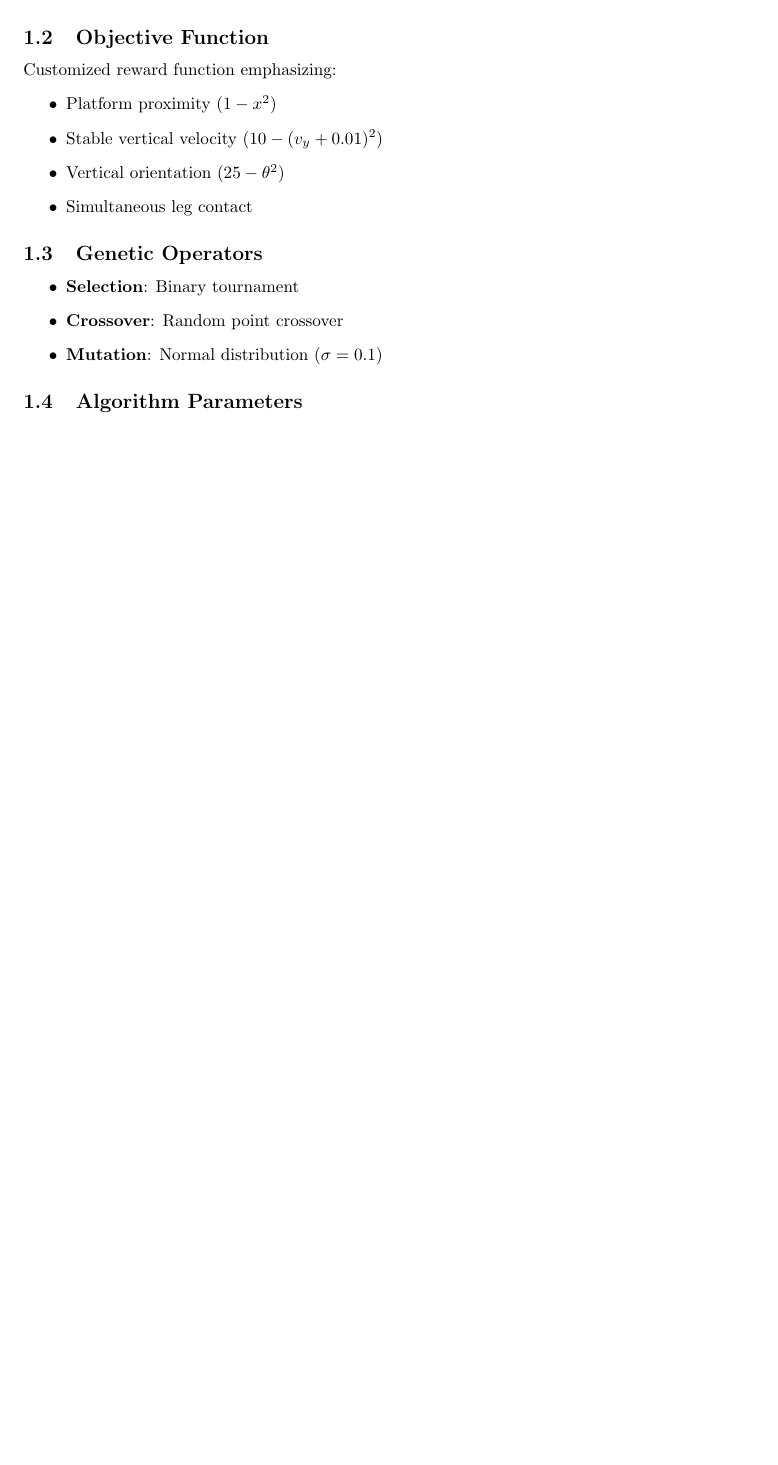
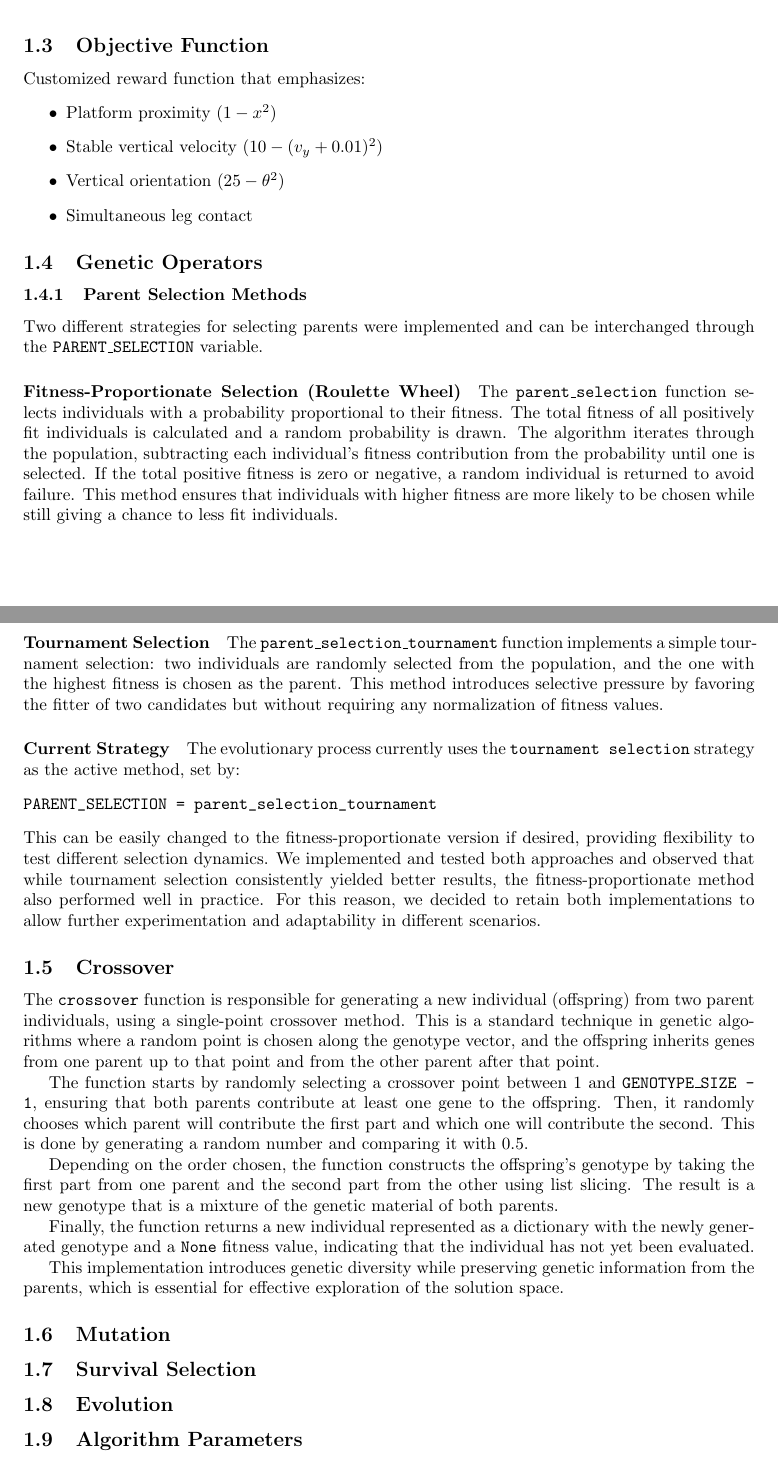
Before and after one commit to expo98/TP2FIA, a LaTeX document (report/main.tex): part of page 3 of 4 before the commit and two parts of pages 3 and 4 of 5 after it, the two joined at a grey line, cut so that both start at the same text, the shorter picture padded with empty space. Compiled offline with pdfLaTeX.

Commit message:
Finished Parent Selection and Crossover, Mutation and evolutation still to do

```diff
--- a/report/main.tex
+++ b/report/main.tex
@@ -52,2 +46,0 @@ The neural network uses the architecture \texttt{SHAPE = (8, 12, 2)} with:
-    \item 2 outputs (engine controls)
-\end{itemize}
@@ -54,6 +85,6 @@ The neural network uses the architecture \texttt{SHAPE = (8, 12, 2)} with:
 
 \subsection{Objective Function}
-Customized reward function emphasizing:
+Customized reward function that emphasizes:
 \begin{itemize}
     \item Platform proximity (\(1 - x^2\))
     \item Stable vertical velocity (\(10 - (v_y + 0.01)^2\))
@@ -62,11 +93,38 @@ Customized reward function emphasizing:
 \end{itemize}
 
 \subsection{Genetic Operators}
-\begin{itemize}
-    \item \textbf{Selection}: Binary tournament
-    \item \textbf{Crossover}: Random point crossover
-    \item \textbf{Mutation}: Normal distribution (\(\sigma=0.1\))
-\end{itemize}
+
+\subsubsection{Parent Selection Methods}
+
+Two different strategies for selecting parents were implemented and can be interchanged through the \texttt{PARENT\_SELECTION} variable.
+
+\paragraph{Fitness-Proportionate Selection (Roulette Wheel)}
+The \texttt{parent\_selection} function selects individuals with a probability proportional to their fitness. The total fitness of all positively fit individuals is calculated and a random probability is drawn. The algorithm iterates through the population, subtracting each individual's fitness contribution from the probability until one is selected. If the total positive fitness is zero or negative, a random individual is returned to avoid failure. This method ensures that individuals with higher fitness are more likely to be chosen while still giving a chance to less fit individuals.
+
+\paragraph{Tournament Selection}
+The \texttt{parent\_selection\_tournament} function implements a simple tournament selection: two individuals are randomly selected from the population, and the one with the highest fitness is chosen as the parent. This method introduces selective pressure by favoring the fitter of two candidates but without requiring any normalization of fitness values.
+
+\paragraph{Current Strategy}
+The evolutionary process currently uses the \texttt{tournament selection} strategy as the active method, set by:
+\begin{verbatim}
+PARENT_SELECTION = parent_selection_tournament
+\end{verbatim}
+This can be easily changed to the fitness-proportionate version if desired, providing flexibility to test different selection dynamics. We implemented and tested both approaches and observed that while tournament selection consistently yielded better results, the fitness-proportionate method also performed well in practice. For this reason, we decided to retain both implementations to allow further experimentation and adaptability in different scenarios.
+
+\subsection{Crossover}
+The \texttt{crossover} function is responsible for generating a new individual (offspring) from two parent individuals, using a single-point crossover method. This is a standard technique in genetic algorithms where a random point is chosen along the genotype vector, and the offspring inherits genes from one parent up to that point and from the other parent after that point.
+
+The function starts by randomly selecting a crossover point between 1 and \texttt{GENOTYPE\_SIZE - 1}, ensuring that both parents contribute at least one gene to the offspring. Then, it randomly chooses which parent will contribute the first part and which one will contribute the second. This is done by generating a random number and comparing it with 0.5.
+
+Depending on the order chosen, the function constructs the offspring's genotype by taking the first part from one parent and the second part from the other using list slicing. The result is a new genotype that is a mixture of the genetic material of both parents.
+
+Finally, the function returns a new individual represented as a dictionary with the newly generated genotype and a \texttt{None} fitness value, indicating that the individual has not yet been evaluated.
+
+This implementation introduces genetic diversity while preserving genetic information from the parents, which is essential for effective exploration of the solution space.
+
+\subsection{Mutation}
+\subsection{Survival Selection}
+\subsection{Evolution}
 
 \subsection{Algorithm Parameters}
 \begin{itemize}
```
Also changed, not shown: report/main.tex (43 more changed lines).
